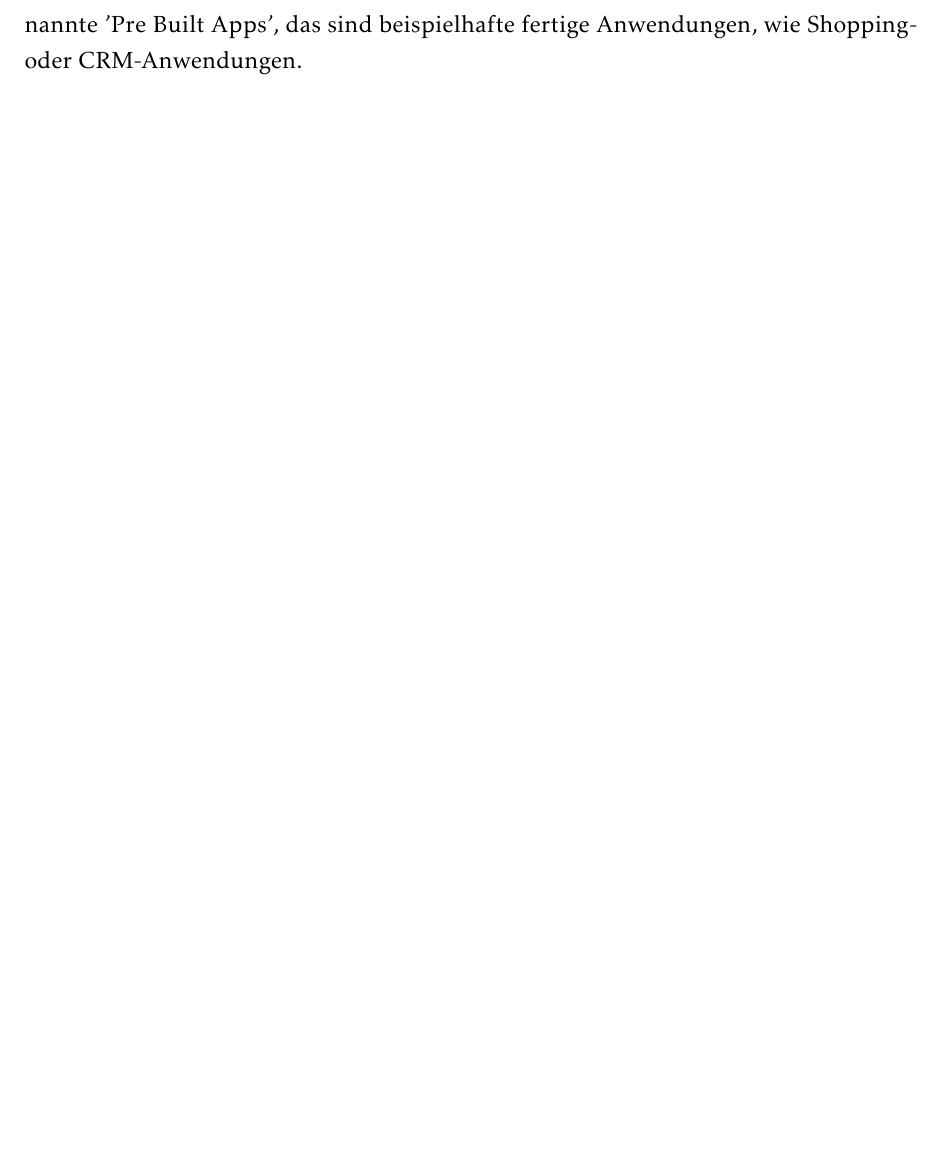
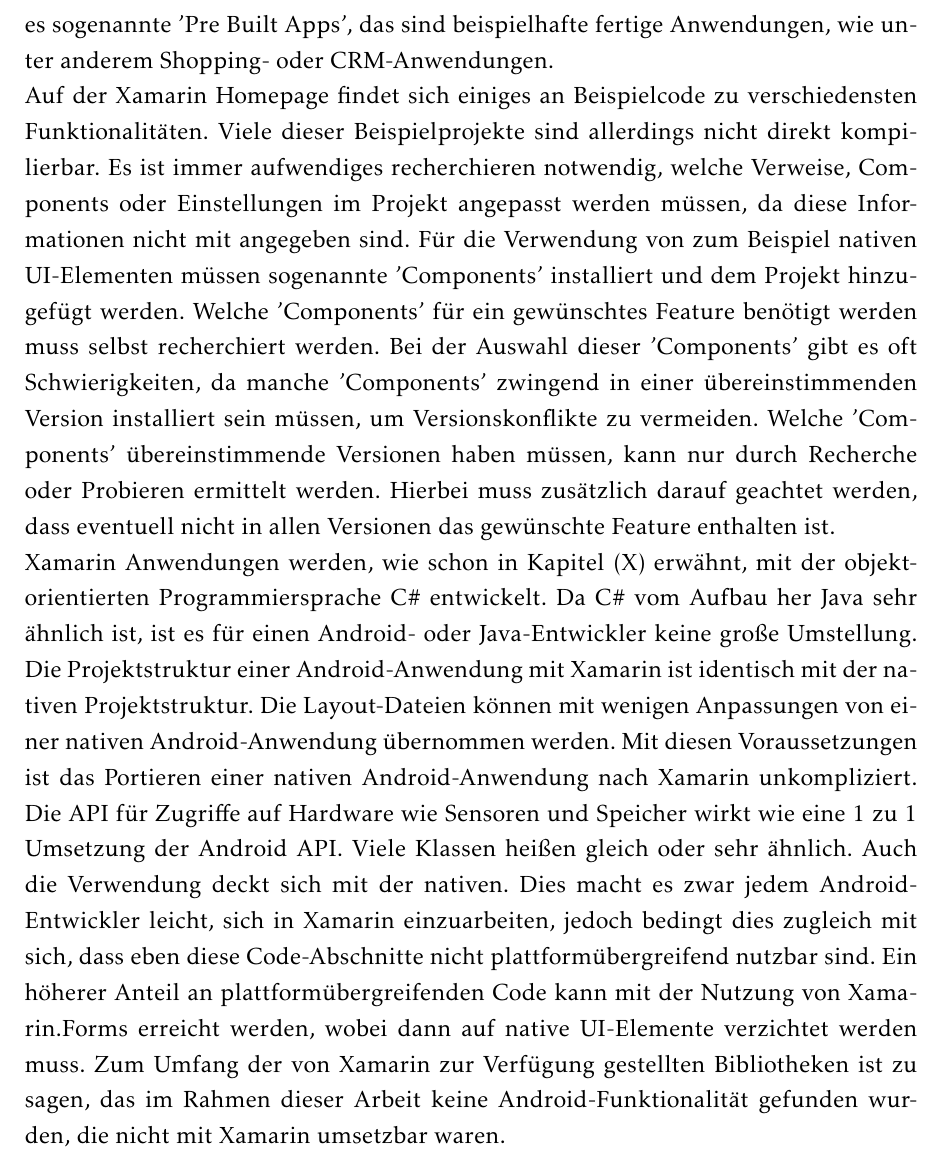
Before and after one commit to Mogi88/ProjektarbeitMaster, a LaTeX document (Projektarbeit.tex, which reads Auswertung.tex): part of page 87 of 89 before the commit and part of page 87 of 90 after it, cut so that both start at the same text, the shorter picture padded with empty space. Compiled offline with pdfLaTeX.

Commit message:
Entwicklung 2

```diff
--- a/Auswertung.tex
+++ b/Auswertung.tex
@@ -34,7 +34,13 @@
 	\label{fig:AuswEntw}
 \end{figure}
 
-Hat man bereits ein Visual Studio installiert und möchte Xamarin integrieren, so ist dies nicht ohne Mehraufwand möglich. Einfacher ist es, Visual Studio direkt zusammen mit Xamarin zu installieren. Hierzu muss nur der Installer von der Xamarin Homepage heruntergeladen und ausgeführt werden. Alles Notwendige für die Entwicklung mit Xamarin ist bei der Installation von Visual Studio bereits vorausgewählt. Der Xamarin Installer installiert zusätzlich noch weitere benötigte Komponenten, wie ein Android SDK und NDK. Es muss keine weitere Software separat beschafft werden. Startet man nach der erfolgreichen Installation die IDE Visual Studio, so kann direkt mit der Entwicklung mit Xamarin gestartet werden, indem ein neues Projekt 'Android App' angelegt wird. Anders als bei der nativen Entwicklung mit Android Studio gibt es hier allerdings keine Design-Vorauswahl bei der Projekterstellung wie zum Beispiel einen \textit{NavigationDrawer} für die Navigation. Dafür gibt es sogenannte 'Pre Built Apps', das sind beispielhafte fertige Anwendungen, wie Shopping- oder CRM-Anwendungen.
+Hat man bereits ein Visual Studio installiert und möchte Xamarin integrieren, so ist dies nicht ohne Mehraufwand möglich. Einfacher ist es, Visual Studio direkt zusammen mit Xamarin zu installieren. Hierzu muss nur der Installer von der Xamarin Homepage heruntergeladen und ausgeführt werden. Alles Notwendige für die Entwicklung mit Xamarin ist bei der Installation von Visual Studio bereits vorausgewählt. Der Xamarin Installer installiert zusätzlich noch weitere benötigte Komponenten, wie ein Android SDK und NDK. Es muss keine weitere Software separat beschafft werden. Startet man nach der erfolgreichen Installation die IDE Visual Studio, so kann direkt mit der Entwicklung mit Xamarin gestartet werden, indem ein neues Projekt 'Android App' angelegt wird. Anders als bei der nativen Entwicklung mit Android Studio gibt es hier allerdings keine Design-Vorauswahl bei der Projekterstellung wie zum Beispiel einen \textit{NavigationDrawer} für die Navigation. Dafür gibt es sogenannte 'Pre Built Apps', das sind beispielhafte fertige Anwendungen, wie unter anderem Shopping- oder CRM-Anwendungen.
+\\
+Auf der Xamarin Homepage findet sich einiges an Beispielcode zu verschiedensten Funktionalitäten. Viele dieser Beispielprojekte sind allerdings nicht direkt kompilierbar. Es ist immer aufwendiges recherchieren notwendig, welche Verweise, Components oder Einstellungen im Projekt angepasst werden müssen, da diese Informationen nicht mit angegeben sind. Für die Verwendung von zum Beispiel nativen UI-Elementen müssen sogenannte 'Components' installiert und dem Projekt hinzugefügt werden. Welche 'Components' für ein gewünschtes Feature benötigt werden muss selbst recherchiert werden. Bei der Auswahl dieser 'Components' gibt es oft Schwierigkeiten, da manche 'Components' zwingend in einer übereinstimmenden Version installiert sein müssen, um Versionskonflikte zu vermeiden. Welche 'Components' übereinstimmende Versionen haben müssen, kann nur durch Recherche oder Probieren ermittelt werden. Hierbei muss zusätzlich darauf geachtet werden, dass eventuell nicht in allen Versionen das gewünschte Feature enthalten ist.
+\\
+Xamarin Anwendungen werden, wie schon in Kapitel (X) erwähnt, mit der objektorientierten Programmiersprache C\# entwickelt. Da C\# vom Aufbau her Java sehr ähnlich ist, ist es für einen Android- oder Java-Entwickler keine große Umstellung. Die Projektstruktur einer Android-Anwendung mit Xamarin ist identisch mit der nativen Projektstruktur. Die Layout-Dateien können mit wenigen Anpassungen von einer nativen Android-Anwendung übernommen werden. Mit diesen Voraussetzungen ist das Portieren einer nativen Android-Anwendung nach Xamarin unkompliziert. Die API für Zugriffe auf Hardware wie Sensoren und Speicher wirkt wie eine 1 zu 1 Umsetzung der Android API. Viele Klassen heißen gleich oder sehr ähnlich. Auch die Verwendung deckt sich mit der nativen. Dies macht es zwar jedem Android-Entwickler leicht, sich in Xamarin einzuarbeiten, jedoch bedingt dies zugleich mit sich, dass eben diese Code-Abschnitte nicht plattformübergreifend nutzbar sind. Ein höherer Anteil an plattformübergreifenden Code kann mit der Nutzung von Xamarin.Forms erreicht werden, wobei dann auf native UI-Elemente verzichtet werden muss. Zum Umfang der von Xamarin zur Verfügung gestellten Bibliotheken ist zu sagen, das im Rahmen dieser Arbeit keine Android-Funktionalität gefunden wurden, die nicht mit Xamarin umsetzbar waren.
+\\
+\\
 
 
 
```
Also changed, not shown: Evaluation.tex (+0 -2 lines), 4 other files.
